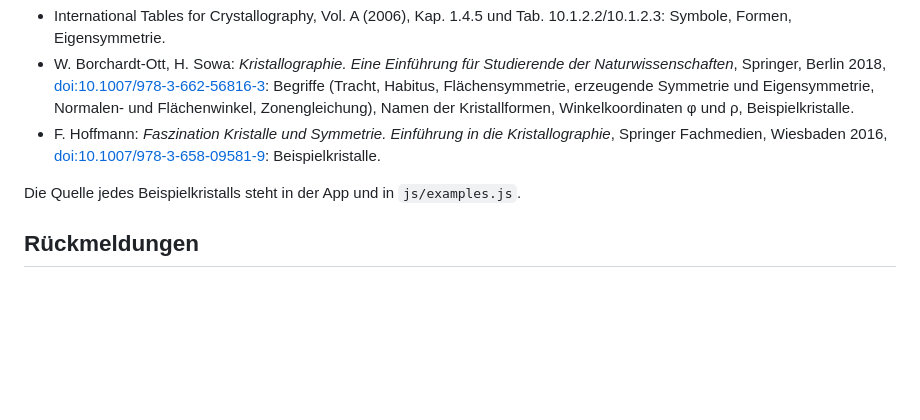
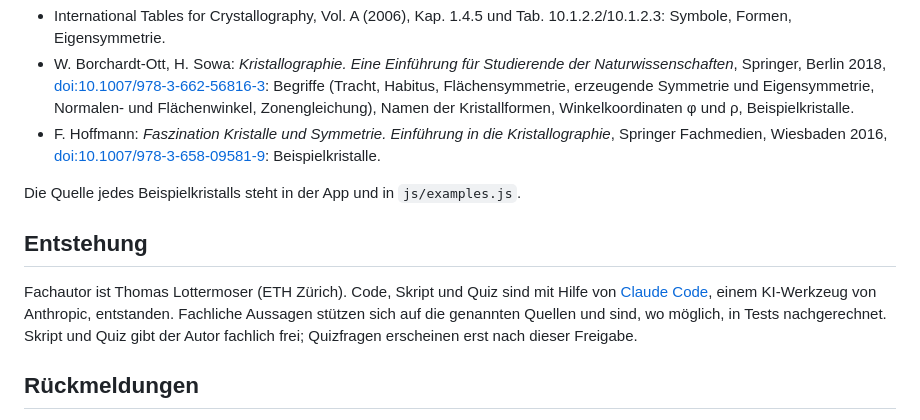
Before and after one commit to manganite/stereography, a Markdown page: README.md, the part around the change. Drawn GitHub-style; blank space fills up the shorter version.

Commit message:
README: Abschnitt Entstehung (mit Hilfe von Claude Code)
Co-Authored-By: Claude Opus 5.5 <noreply@anthropic.com>

```diff
--- a/README.md
+++ b/README.md
@@ -220,6 +220,10 @@ Der Tag startet zwei Workflows: `release.yml` legt das GitHub-Release mit den No
 
 Die Quelle jedes Beispielkristalls steht in der App und in `js/examples.js`.
 
+## Entstehung
+
+Fachautor ist Thomas Lottermoser (ETH Zürich). Code, Skript und Quiz sind mit Hilfe von [Claude Code](https://claude.com/claude-code), einem KI-Werkzeug von Anthropic, entstanden. Fachliche Aussagen stützen sich auf die genannten Quellen und sind, wo möglich, in Tests nachgerechnet. Skript und Quiz gibt der Autor fachlich frei; Quizfragen erscheinen erst nach dieser Freigabe.
+
 ## Rückmeldungen
 
 Fehler, fachliche Hinweise zu Skript und Quiz und Vorschläge bitte als [Issue](https://github.com/manganite/stereography/issues/new/choose). Sicherheitslücken nicht öffentlich melden, sondern wie in [SECURITY.md](SECURITY.md) beschrieben.
```
Also changed, not shown: CHANGELOG.md (+1 -1 lines).
